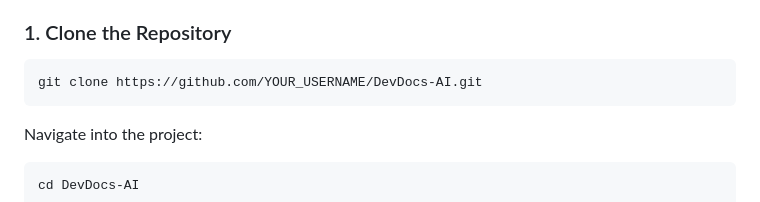
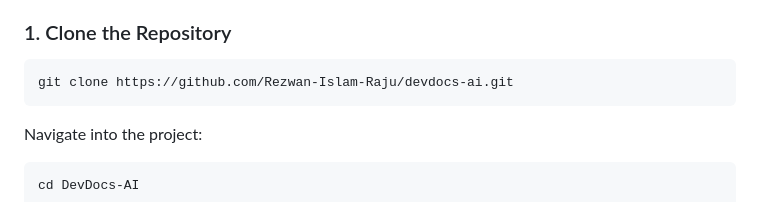
Before and after one commit to Rezwan-Islam-Raju/devdocs-ai, a Markdown page: README.md, the part around the change. Drawn GitHub-style.

Commit message:
Update repository clone URL in README

````diff
--- a/README.md
+++ b/README.md
@@ -726,7 +726,7 @@ Install:
 ### 1. Clone the Repository
 
 ```bash
-git clone https://github.com/YOUR_USERNAME/DevDocs-AI.git
+git clone https://github.com/Rezwan-Islam-Raju/devdocs-ai.git
 ```
 
 Navigate into the project:
````
